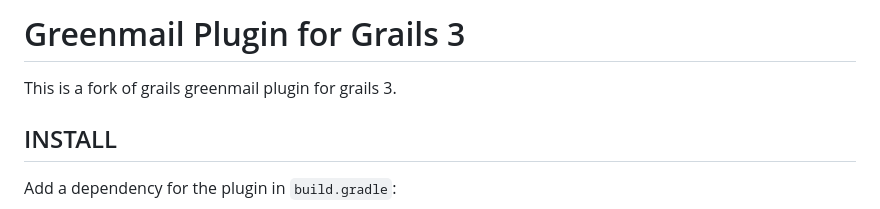
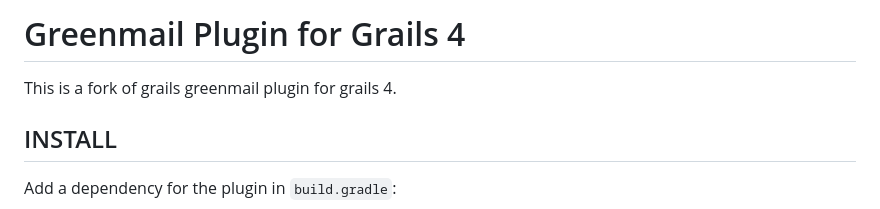
Before and after one commit to gpc/greenmail, a Markdown page: README.md, the part around the change. Rendered like a GitHub page.

```diff
--- a/README.md
+++ b/README.md
@@ -1,7 +1,7 @@
-Greenmail Plugin for Grails 3
+Greenmail Plugin for Grails 4
 =============================
 
-This is a fork of grails greenmail plugin for grails 3.
+This is a fork of grails greenmail plugin for grails 4.
 
 INSTALL
 -------
```
